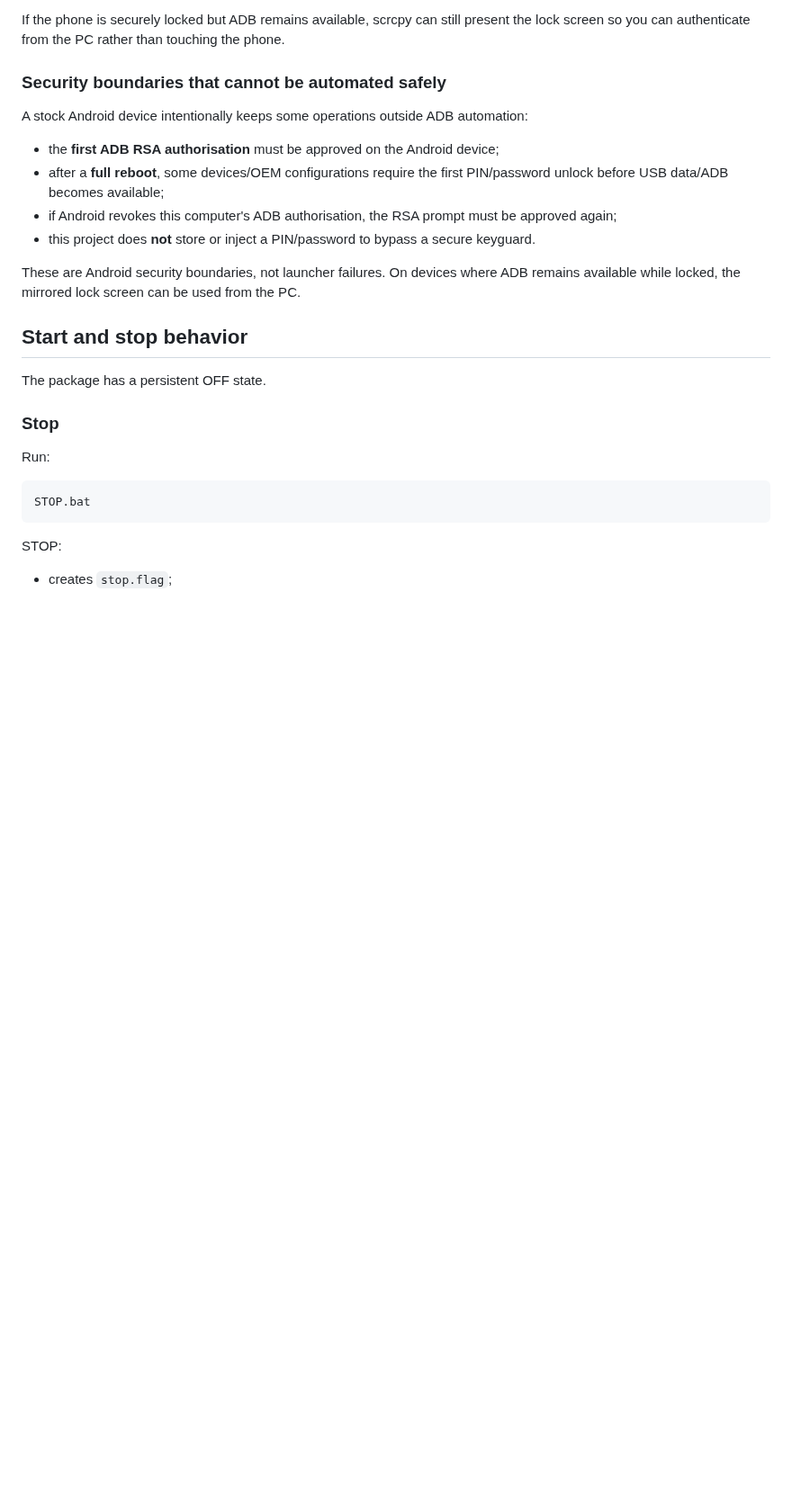
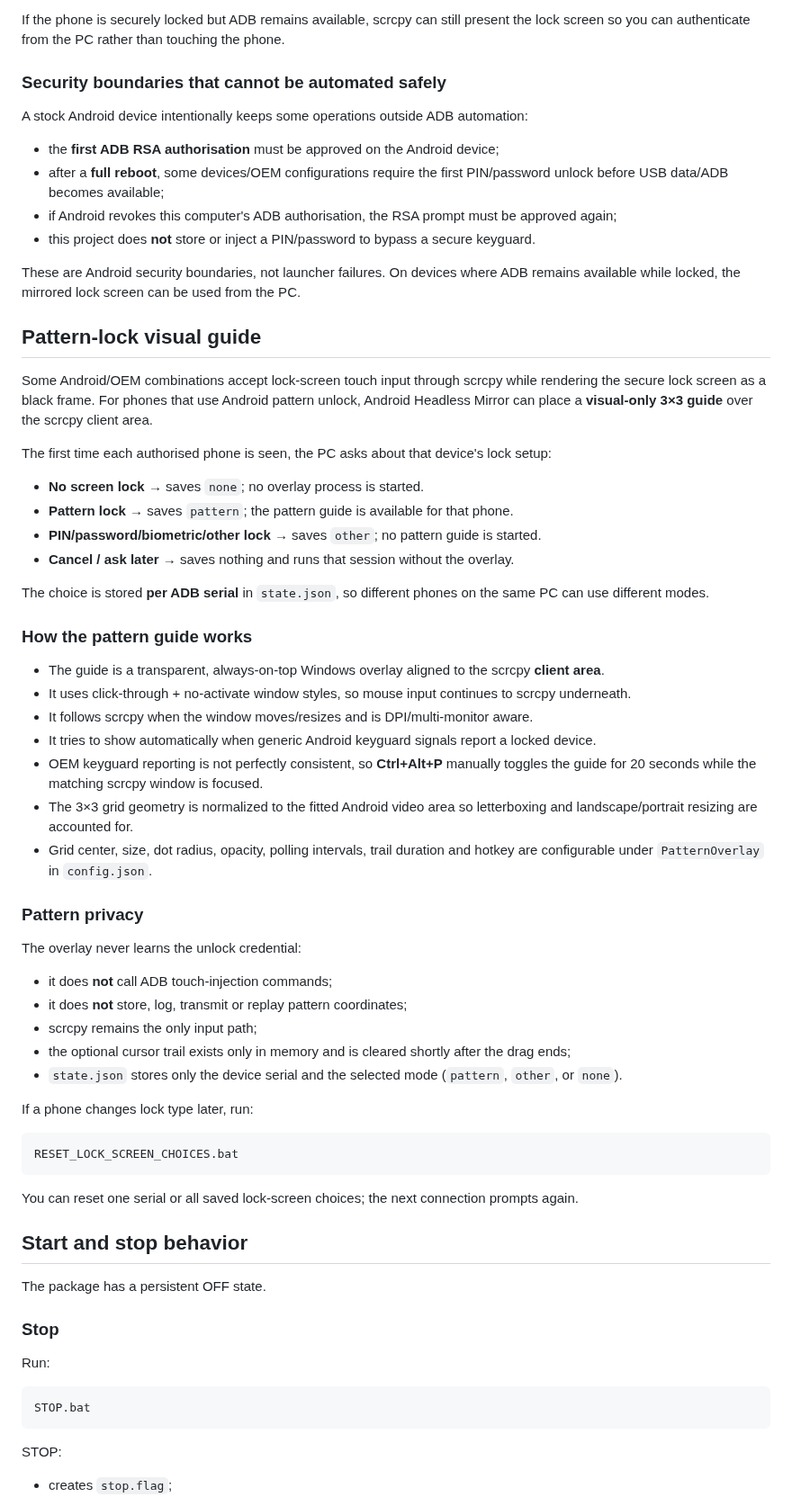
Before and after one commit to tochi-mba/Android_Headless_Mirror, a Markdown page: README.md, the part around one of its changes. Shown at 90% size. Drawn GitHub-style; blank space fills up the shorter version.

Commit message:
Document per-device pattern guide privacy and no-lock modes

````diff
--- a/README.md
+++ b/README.md
@@ -68,6 +69,47 @@ A stock Android device intentionally keeps some operations outside ADB automatio
 
 These are Android security boundaries, not launcher failures. On devices where ADB remains available while locked, the mirrored lock screen can be used from the PC.
 
+## Pattern-lock visual guide
+
+Some Android/OEM combinations accept lock-screen touch input through scrcpy while rendering the secure lock screen as a black frame. For phones that use Android pattern unlock, Android Headless Mirror can place a **visual-only 3×3 guide** over the scrcpy client area.
+
+The first time each authorised phone is seen, the PC asks about that device's lock setup:
+
+- **No screen lock** → saves `none`; no overlay process is started.
+- **Pattern lock** → saves `pattern`; the pattern guide is available for that phone.
+- **PIN/password/biometric/other lock** → saves `other`; no pattern guide is started.
+- **Cancel / ask later** → saves nothing and runs that session without the overlay.
+
+The choice is stored **per ADB serial** in `state.json`, so different phones on the same PC can use different modes.
+
+### How the pattern guide works
+
+- The guide is a transparent, always-on-top Windows overlay aligned to the scrcpy **client area**.
+- It uses click-through + no-activate window styles, so mouse input continues to scrcpy underneath.
+- It follows scrcpy when the window moves/resizes and is DPI/multi-monitor aware.
+- It tries to show automatically when generic Android keyguard signals report a locked device.
+- OEM keyguard reporting is not perfectly consistent, so **Ctrl+Alt+P** manually toggles the guide for 20 seconds while the matching scrcpy window is focused.
+- The 3×3 grid geometry is normalized to the fitted Android video area so letterboxing and landscape/portrait resizing are accounted for.
+- Grid center, size, dot radius, opacity, polling intervals, trail duration and hotkey are configurable under `PatternOverlay` in `config.json`.
+
+### Pattern privacy
+
+The overlay never learns the unlock credential:
+
+- it does **not** call ADB touch-injection commands;
+- it does **not** store, log, transmit or replay pattern coordinates;
+- scrcpy remains the only input path;
+- the optional cursor trail exists only in memory and is cleared shortly after the drag ends;
+- `state.json` stores only the device serial and the selected mode (`pattern`, `other`, or `none`).
+
+If a phone changes lock type later, run:
+
+```
+RESET_LOCK_SCREEN_CHOICES.bat
+```
+
+You can reset one serial or all saved lock-screen choices; the next connection prompts again.
+
 ## Start and stop behavior
 
 The package has a persistent OFF state.
````
Also changed, not shown: other parts of README.md (+15 -4 lines).
